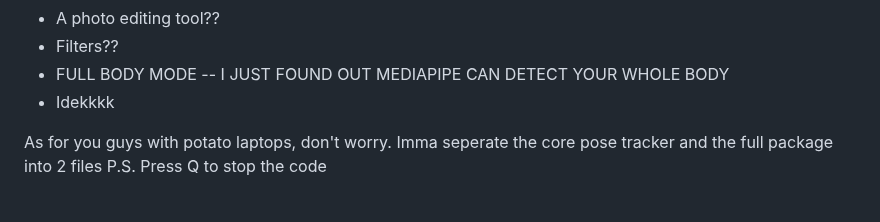
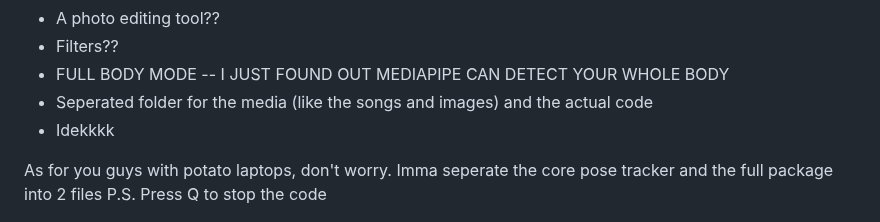
Before and after one commit to pringlecorte/The-Quintessential-Quintuplets-Pose-Tracker, a Markdown page: README.md, the part around the change. Drawn GitHub-style.

```diff
--- a/README.md
+++ b/README.md
@@ -60,6 +60,7 @@ to whoever is reading this just hit the download button dawg it aint that entert
   - A photo editing tool??
   - Filters??
   - FULL BODY MODE -- I JUST FOUND OUT MEDIAPIPE CAN DETECT YOUR WHOLE BODY
+  - Seperated folder for the media (like the songs and images) and the actual code
   - Idekkkk
 
 
```
